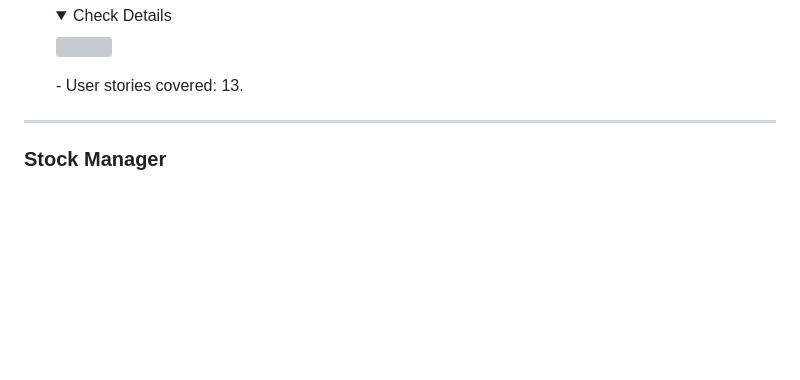
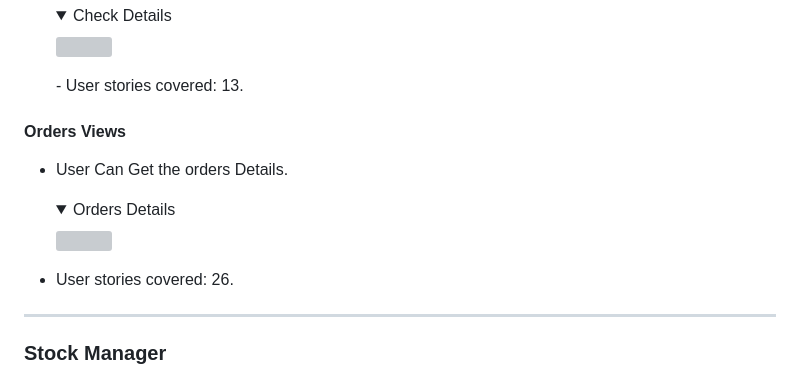
Before and after one commit to jdhernandezS1/CI_PP5_E_COM, a Markdown page: README.md, the part around one of its changes. Rendered like a GitHub page; folded sections open; blank space fills up the shorter version; grey boxes are pictures that could not be loaded.

```diff
--- a/README.md
+++ b/README.md
@@ -660,6 +672,14 @@ The following models represent the database model structure of the website:
   </details>
   - User stories covered: 13.
 
+#### Orders Views
+
+- User Can Get the orders Details.
+
+  <details><summary>Orders Details</summary>
+  <img src="media/readme/user_stories/profile/orders_view.png">
+  </details>
+- User stories covered: 26.
 
 <hr>
 
```
Also changed, not shown: other parts of README.md (+80 -6 lines).
